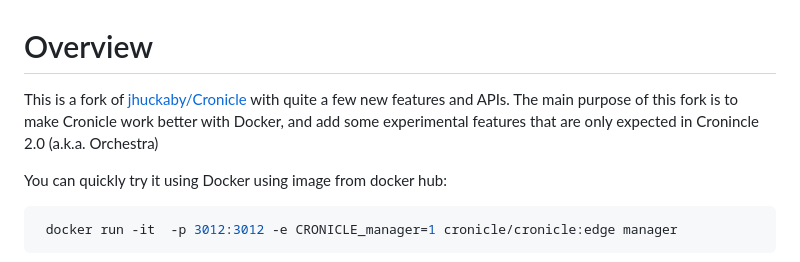
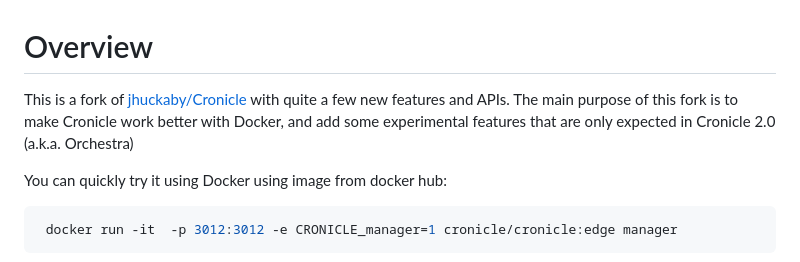
Before and after one commit to cronicle-edge/cronicle-edge, a Markdown page: Readme.md, the part around the change. Rendered like a GitHub page.

Commit message:
Fix typo
Fix typo

````diff
--- a/Readme.md
+++ b/Readme.md
@@ -1,6 +1,6 @@
 # Overview
 
-This is a fork of [jhuckaby/Cronicle](https://github.com/jhuckaby/Cronicle) with quite a few new features and APIs. The main purpose of this fork is to make Cronicle work better with Docker, and add some experimental features that are only expected in Cronincle 2.0 (a.k.a. Orchestra)
+This is a fork of [jhuckaby/Cronicle](https://github.com/jhuckaby/Cronicle) with quite a few new features and APIs. The main purpose of this fork is to make Cronicle work better with Docker, and add some experimental features that are only expected in Cronicle 2.0 (a.k.a. Orchestra)
 
 You can quickly try it using Docker using image from docker hub:
 ```bash
````
